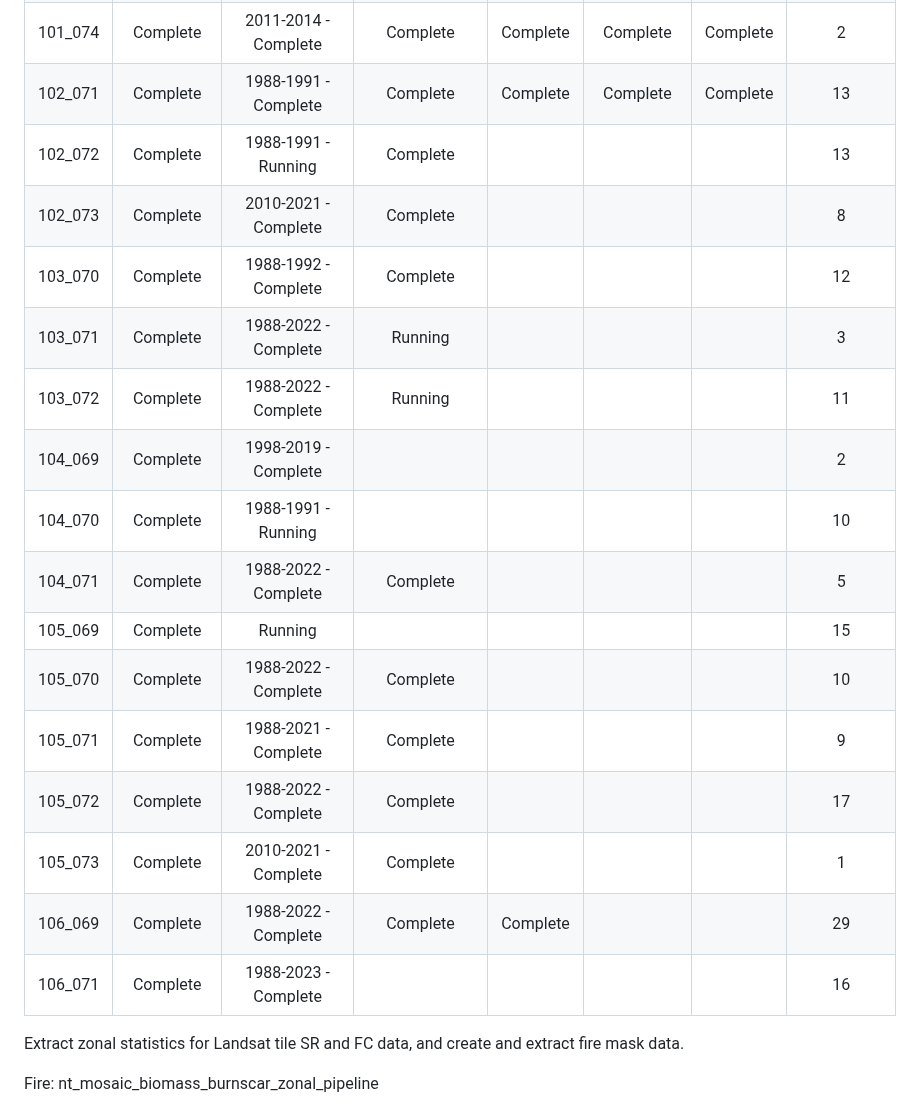
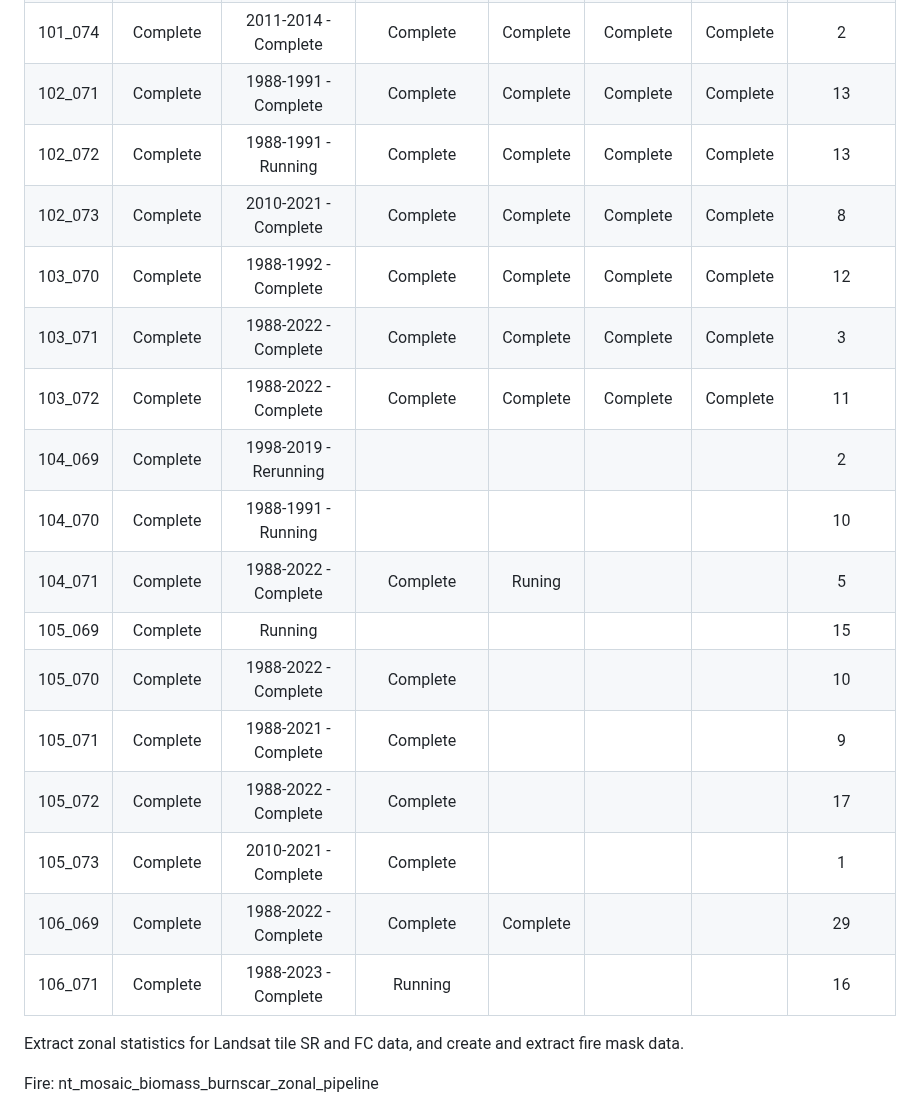
Before and after one commit to Robotmcgregor/biomass, a Markdown page: README.md, the part around the change. GitHub-like rendering.

```diff
--- a/README.md
+++ b/README.md
@@ -125,21 +125,21 @@ check that the new location works?
 | 101_073 | Complete | 2011-2014 - Complete | Complete |Complete |Complete|Complete  | 9 |
 | 101_074 | Complete | 2011-2014 - Complete | Complete |Complete |Complete|Complete | 2|
 | 102_071 | Complete | 1988-1991 - Complete | Complete |Complete |Complete| Complete | 13|
-| 102_072 | Complete | 1988-1991 - Running | Complete | | ||  13|
-| 102_073 | Complete | 2010-2021 - Complete | Complete | | || 8|
-| 103_070 | Complete | 1988-1992 - Complete | Complete | | | |12|
-| 103_071 | Complete | 1988-2022 - Complete | Running || | | 3|
-| 103_072 | Complete | 1988-2022 - Complete | Running || | | 11|
-| 104_069 | Complete | 1998-2019 - Complete | | || |  2|
-| 104_070 | Complete |1988-1991 - Running | | || | 10|
-| 104_071 | Complete | 1988-2022 - Complete | Complete | | || 5|
-| 105_069 | Complete | Running | | | || 15|
+| 102_072 | Complete | 1988-1991 - Running | Complete | Complete| Complete|Complete|  13|
+| 102_073 | Complete | 2010-2021 - Complete | Complete |Complete | Complete|Complete| 8|
+| 103_070 | Complete | 1988-1992 - Complete | Complete |Complete |Complete | Complete|12|
+| 103_071 | Complete | 1988-2022 - Complete | Complete | Complete| Complete |Complete | 3|
+| 103_072 | Complete | 1988-2022 - Complete | Complete |Complete|Complete |Complete | 11|
+| 104_069 | Complete | 1998-2019 - Rerunning | | || |  2|
+| 104_070 | Complete | 1988-1991 - Running | | || | 10|
+| 104_071 | Complete | 1988-2022 - Complete | Complete | Runing| || 5|
+| 105_069 | Complete | Running |  | | || 15|
 | 105_070 | Complete | 1988-2022 - Complete | Complete  ||||10|
 | 105_071 | Complete | 1988-2021 - Complete | Complete ||||9|
 | 105_072 | Complete | 1988-2022 - Complete | Complete ||||17|
 | 105_073 | Complete | 2010-2021 - Complete | Complete ||||1|
 | 106_069 | Complete | 1988-2022 - Complete | Complete | Complete |||29|
-| 106_071 | Complete | 1988-2023 - Complete |||||16|
+| 106_071 | Complete | 1988-2023 - Complete | Running ||||16|
 
 Extract zonal statistics for Landsat tile SR and FC data, and create and extract fire mask data.
 
```
